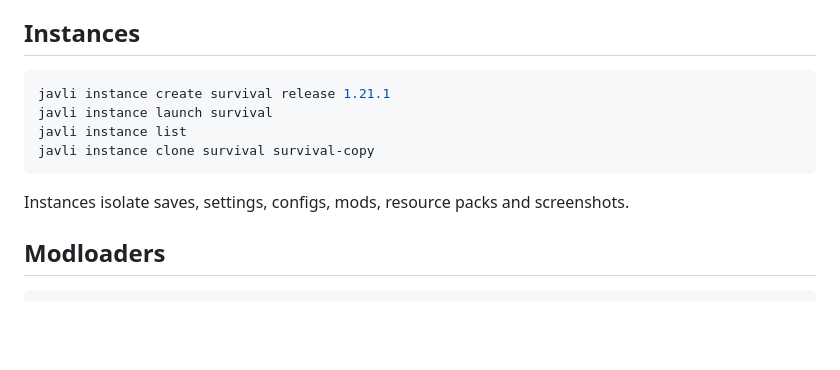
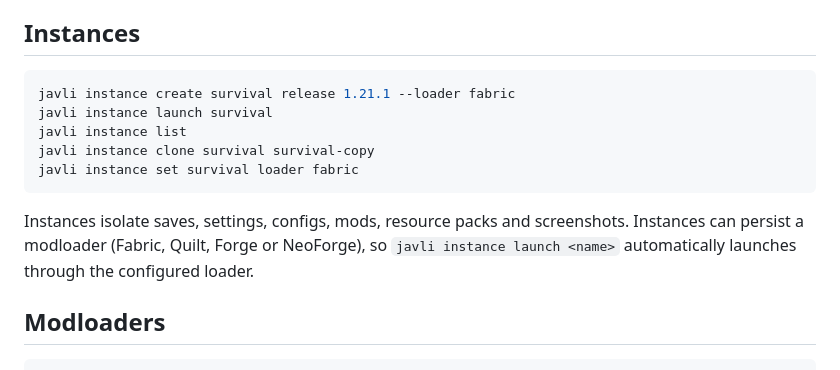
Before and after one commit to Hampter588/JAVLI, a Markdown page: README.md, the part around the change. Rendered like a GitHub page; blank space fills up the shorter version.

Commit message:
Document persistent instance modloaders

````diff
--- a/README.md
+++ b/README.md
@@ -62,13 +62,14 @@ javli can select a managed Java runtime based on Minecraft metadata.
 ## Instances
 
 ```bash
-javli instance create survival release 1.21.1
+javli instance create survival release 1.21.1 --loader fabric
 javli instance launch survival
 javli instance list
 javli instance clone survival survival-copy
+javli instance set survival loader fabric
 ```
 
-Instances isolate saves, settings, configs, mods, resource packs and screenshots.
+Instances isolate saves, settings, configs, mods, resource packs and screenshots. Instances can persist a modloader (Fabric, Quilt, Forge or NeoForge), so `javli instance launch <name>` automatically launches through the configured loader.
 
 ## Modloaders
 
````
